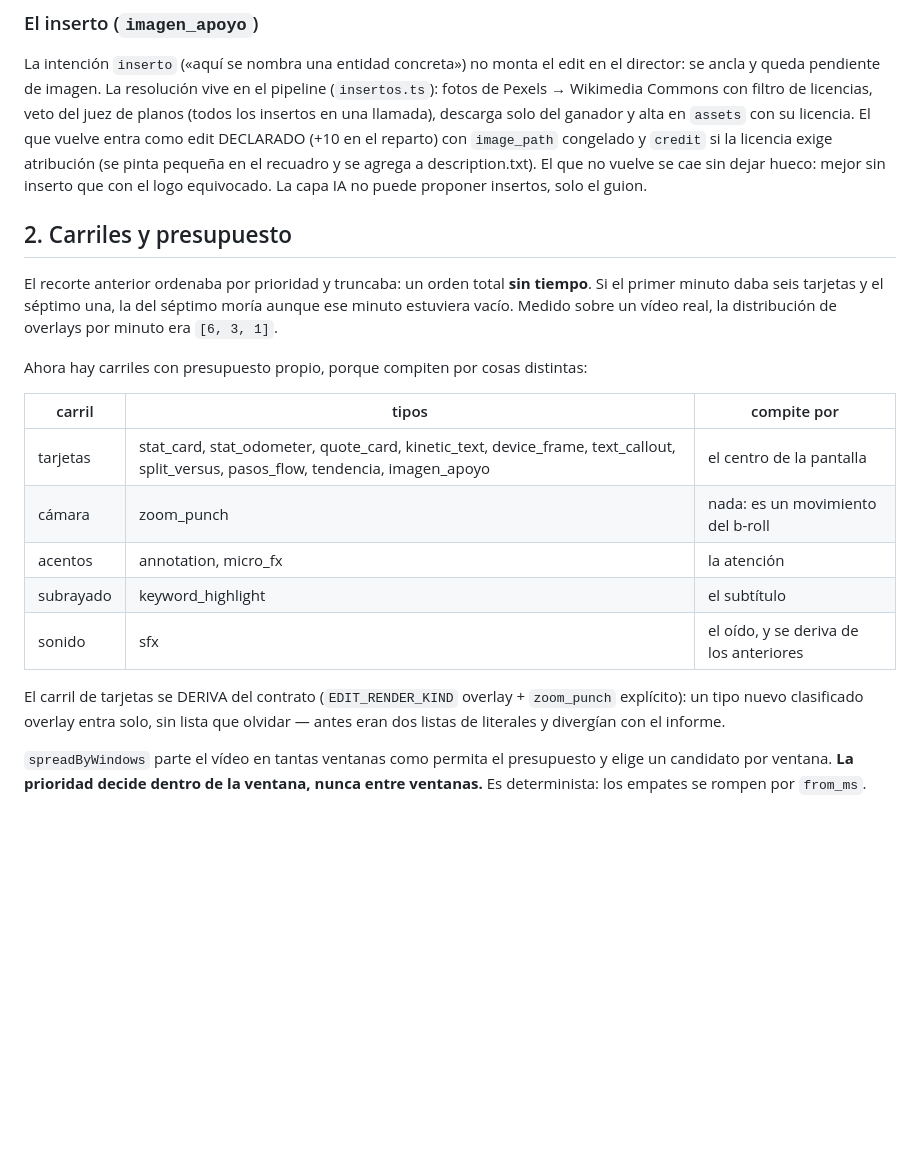
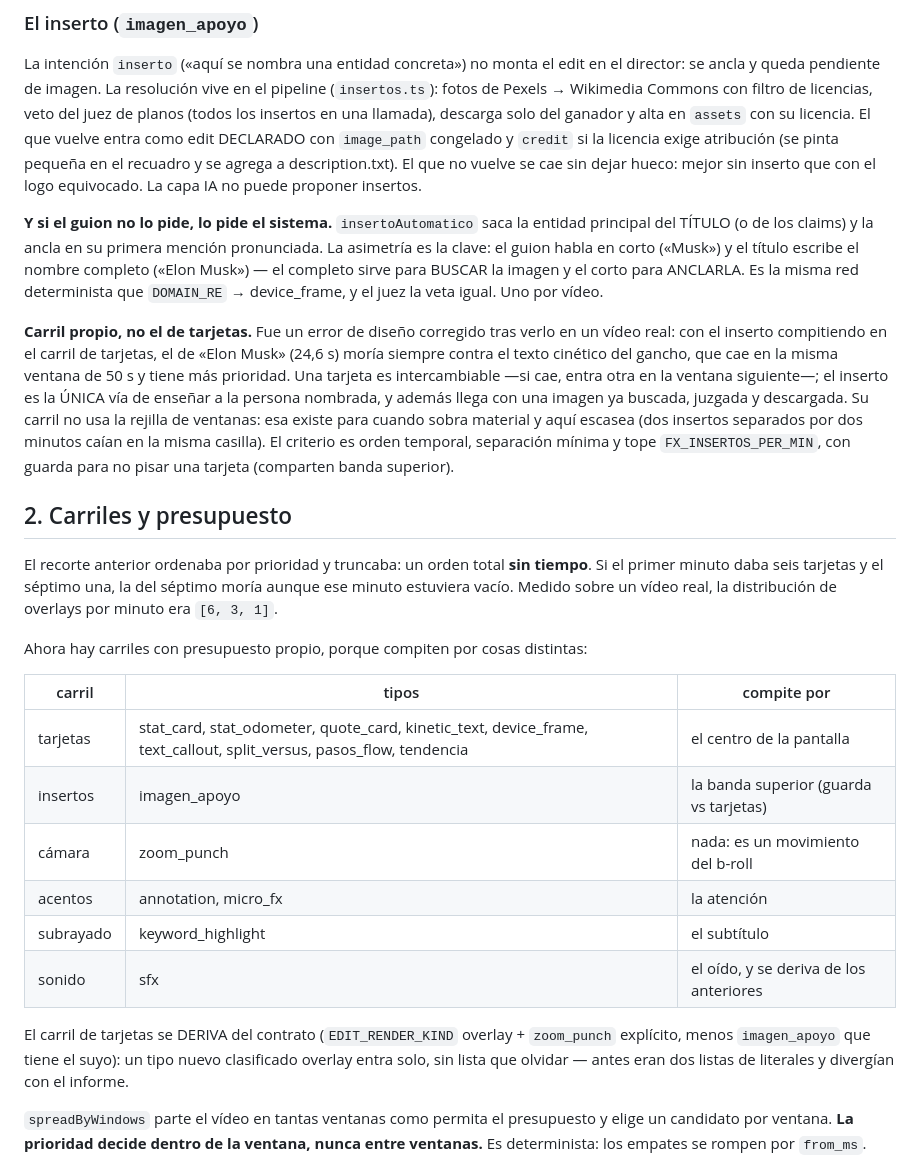
Before and after one commit to Larkai21/videofabrikdef, a Markdown page: docs/edicion.md, the part around the change. Drawn GitHub-style; blank space fills up the shorter version.

Commit message:
docs: carril propio del inserto, detección automática de entidad y nombres completos
edicion.md: el inserto sale del carril de tarjetas (por qué compitió y por
qué no debía), la red determinista que saca la entidad del título, y la
tabla de carriles al día. generacion-guion.md: la regla de nombre completo
en la primera mención con el aviso que la comprueba.

Co-Authored-By: Claude Fable 5 <noreply@anthropic.com>
Claude-Session: https://claude.ai/code/session_017zV5NG2oqFNySmjT3XiNLV

```diff
--- a/docs/edicion.md
+++ b/docs/edicion.md
@@ -60,10 +60,29 @@ el director: se ancla y queda pendiente de imagen. La resolución vive en el
 pipeline (`insertos.ts`): fotos de Pexels → Wikimedia Commons con filtro de
 licencias, veto del juez de planos (todos los insertos en una llamada), descarga
 solo del ganador y alta en `assets` con su licencia. El que vuelve entra como edit
-DECLARADO (+10 en el reparto) con `image_path` congelado y `credit` si la licencia
-exige atribución (se pinta pequeña en el recuadro y se agrega a description.txt).
-El que no vuelve se cae sin dejar hueco: mejor sin inserto que con el logo
-equivocado. La capa IA no puede proponer insertos, solo el guion.
+DECLARADO con `image_path` congelado y `credit` si la licencia exige atribución
+(se pinta pequeña en el recuadro y se agrega a description.txt). El que no vuelve
+se cae sin dejar hueco: mejor sin inserto que con el logo equivocado. La capa IA
+no puede proponer insertos.
+
+**Y si el guion no lo pide, lo pide el sistema.** `insertoAutomatico` saca la
+entidad principal del TÍTULO (o de los claims) y la ancla en su primera mención
+pronunciada. La asimetría es la clave: el guion habla en corto («Musk») y el
+título escribe el nombre completo («Elon Musk») — el completo sirve para BUSCAR
+la imagen y el corto para ANCLARLA. Es la misma red determinista que `DOMAIN_RE`
+→ device_frame, y el juez la veta igual. Uno por vídeo.
+
+**Carril propio, no el de tarjetas.** Fue un error de diseño corregido tras verlo
+en un vídeo real: con el inserto compitiendo en el carril de tarjetas, el de
+«Elon Musk» (24,6 s) moría siempre contra el texto cinético del gancho, que cae en
+la misma ventana de 50 s y tiene más prioridad. Una tarjeta es intercambiable —si
+cae, entra otra en la ventana siguiente—; el inserto es la ÚNICA vía de enseñar a
+la persona nombrada, y además llega con una imagen ya buscada, juzgada y
+descargada. Su carril no usa la rejilla de ventanas: esa existe para cuando sobra
+material y aquí escasea (dos insertos separados por dos minutos caían en la misma
+casilla). El criterio es orden temporal, separación mínima y tope
+`FX_INSERTOS_PER_MIN`, con guarda para no pisar una tarjeta (comparten banda
+superior).
 
 ## 2. Carriles y presupuesto
 
@@ -74,17 +93,19 @@ distribución de overlays por minuto era `[6, 3, 1]`.
 
 Ahora hay carriles con presupuesto propio, porque compiten por cosas distintas:
 
-| carril    | tipos                                                                                                                              | compite por                            |
-| --------- | ---------------------------------------------------------------------------------------------------------------------------------- | -------------------------------------- |
-| tarjetas  | stat_card, stat_odometer, quote_card, kinetic_text, device_frame, text_callout, split_versus, pasos_flow, tendencia, imagen_apoyo | el centro de la pantalla               |
-| cámara    | zoom_punch                                                                                                                          | nada: es un movimiento del b-roll      |
-| acentos   | annotation, micro_fx                                                                                                                | la atención                            |
-| subrayado | keyword_highlight                                                                                                                   | el subtítulo                           |
-| sonido    | sfx                                                                                                                                 | el oído, y se deriva de los anteriores |
+| carril    | tipos                                                                                                              | compite por                            |
+| --------- | ------------------------------------------------------------------------------------------------------------------ | -------------------------------------- |
+| tarjetas  | stat_card, stat_odometer, quote_card, kinetic_text, device_frame, text_callout, split_versus, pasos_flow, tendencia | el centro de la pantalla               |
+| insertos  | imagen_apoyo                                                                                                        | la banda superior (guarda vs tarjetas) |
+| cámara    | zoom_punch                                                                                                          | nada: es un movimiento del b-roll      |
+| acentos   | annotation, micro_fx                                                                                                | la atención                            |
+| subrayado | keyword_highlight                                                                                                   | el subtítulo                           |
+| sonido    | sfx                                                                                                                 | el oído, y se deriva de los anteriores |
 
 El carril de tarjetas se DERIVA del contrato (`EDIT_RENDER_KIND` overlay +
-`zoom_punch` explícito): un tipo nuevo clasificado overlay entra solo, sin lista
-que olvidar — antes eran dos listas de literales y divergían con el informe.
+`zoom_punch` explícito, menos `imagen_apoyo` que tiene el suyo): un tipo nuevo
+clasificado overlay entra solo, sin lista que olvidar — antes eran dos listas de
+literales y divergían con el informe.
 
 `spreadByWindows` parte el vídeo en tantas ventanas como permita el presupuesto y
 elige un candidato por ventana. **La prioridad decide dentro de la ventana, nunca
```
Also changed, not shown: docs/generacion-guion.md (+6 -0 lines).
